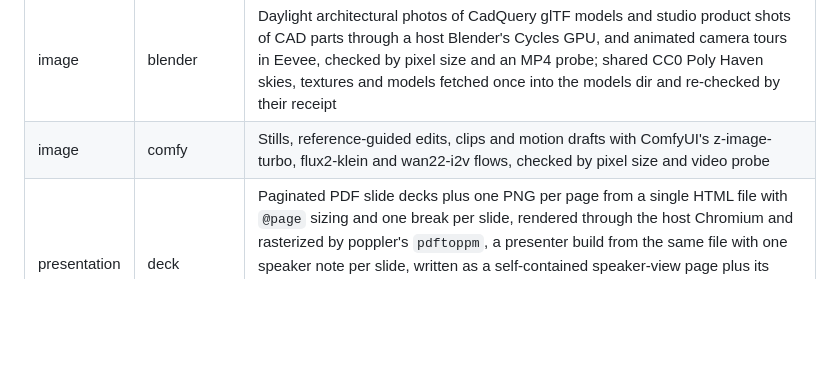
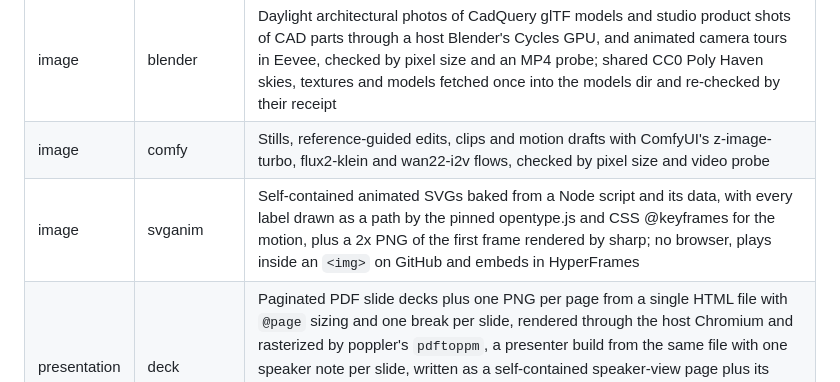
Before and after one commit to UniverLab/facetmedia-registry, a Markdown page: README.md, the part around the change. GitHub-like rendering; blank space fills up the shorter version.

Commit message:
docs(svganim): list the svganim package in the package table

```diff
--- a/README.md
+++ b/README.md
@@ -28,6 +28,7 @@ the core:
 | cad | cad | 3D parts and 2D plans from CadQuery or ezdxf scripts, checked by volume, bounding box and DXF audit |
 | image | blender | Daylight architectural photos of CadQuery glTF models and studio product shots of CAD parts through a host Blender's Cycles GPU, and animated camera tours in Eevee, checked by pixel size and an MP4 probe; shared CC0 Poly Haven skies, textures and models fetched once into the models dir and re-checked by their receipt |
 | image | comfy | Stills, reference-guided edits, clips and motion drafts with ComfyUI's z-image-turbo, flux2-klein and wan22-i2v flows, checked by pixel size and video probe |
+| image | svganim | Self-contained animated SVGs baked from a Node script and its data, with every label drawn as a path by the pinned opentype.js and CSS @keyframes for the motion, plus a 2x PNG of the first frame rendered by sharp; no browser, plays inside an `<img>` on GitHub and embeds in HyperFrames |
 | presentation | deck | Paginated PDF slide decks plus one PNG per page from a single HTML file with `@page` sizing and one break per slide, rendered through the host Chromium and rasterized by poppler's `pdftoppm`, a presenter build from the same file with one speaker note per slide, written as a self-contained speaker-view page plus its notes companion without serving or opening, and one-page pieces (infographics and posters) from HTML + CSS + SVG exported to a single-page PDF plus its page-01.png; page count verified against the rendered pages |
 | presentation | mermaid | Diagrams to SVG and PNG from `.mmd` files with the pinned mermaid-cli and the system Chrome (`CHROME_PATH`, never a download), style in the YAML header, architecture-beta groups, services, port arrows and bundled plus Iconify icons |
 | text | ascii | ASCII art from images and figlet banners in the lab's font |
```
